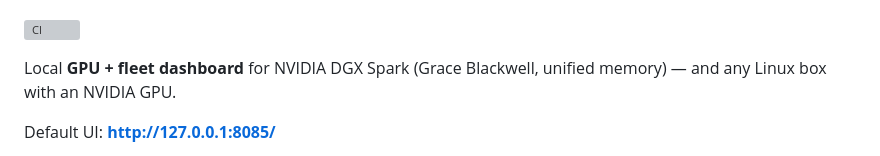
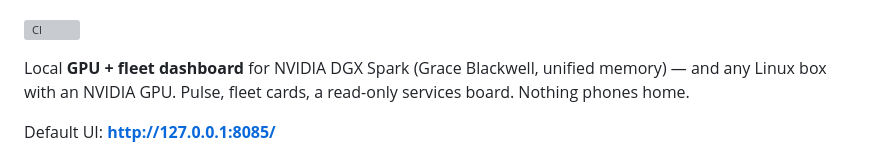
Before and after one commit to Coinupbtc/spark-console, a Markdown page: README.md, the part around the change. GitHub-like rendering; grey boxes are pictures that could not be loaded.

Commit message:
Name Pulse, fleet cards, and the read-only board in the lede.

```diff
--- a/README.md
+++ b/README.md
@@ -4,7 +4,7 @@
 
 ![CI](https://github.com/Coinupbtc/spark-console/actions/workflows/ci.yml/badge.svg)
 
-Local **GPU + fleet dashboard** for NVIDIA DGX Spark (Grace Blackwell, unified memory) — and any Linux box with an NVIDIA GPU.
+Local **GPU + fleet dashboard** for NVIDIA DGX Spark (Grace Blackwell, unified memory) — and any Linux box with an NVIDIA GPU. Pulse, fleet cards, a read-only services board. Nothing phones home.
 
 Default UI: **http://127.0.0.1:8085/**
 
```
